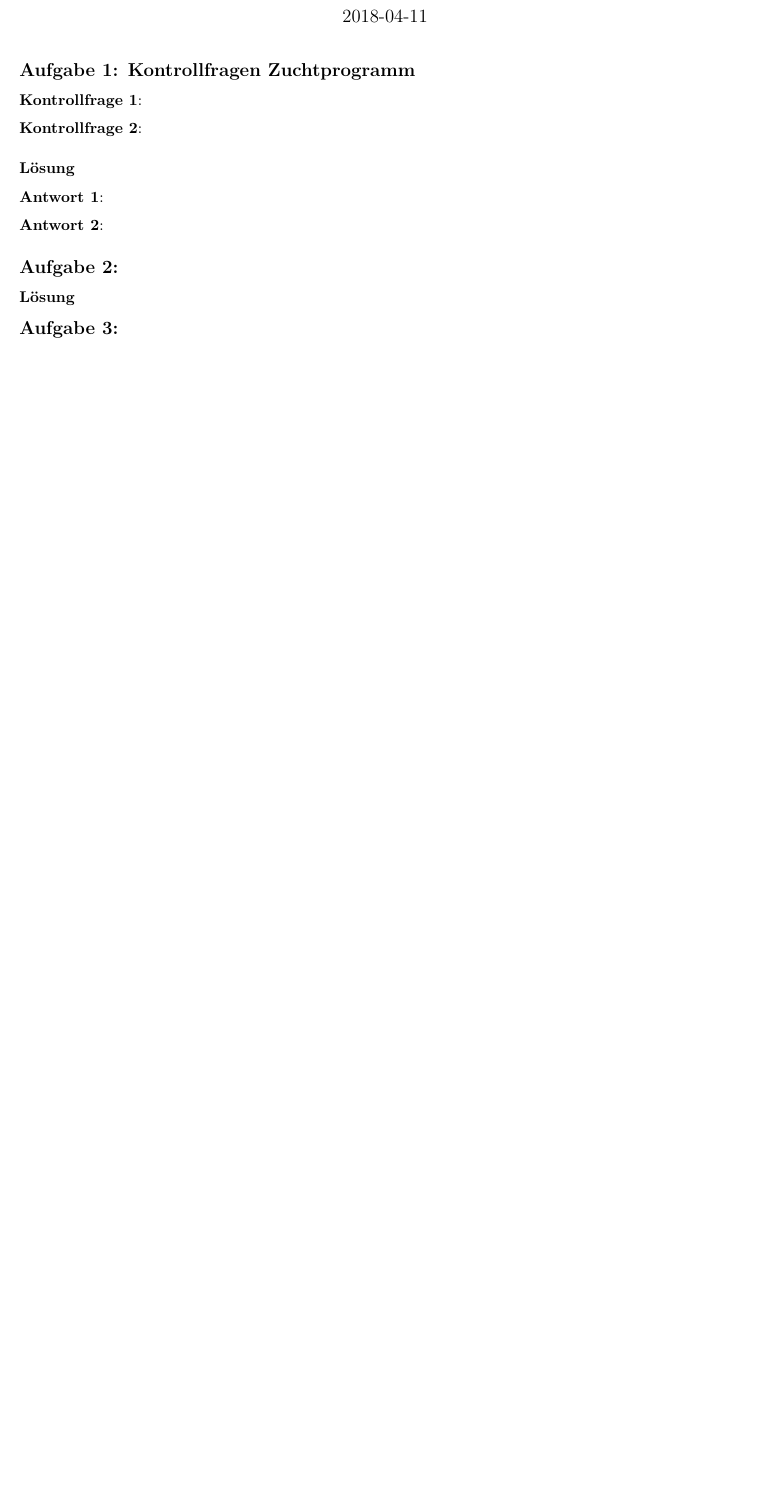
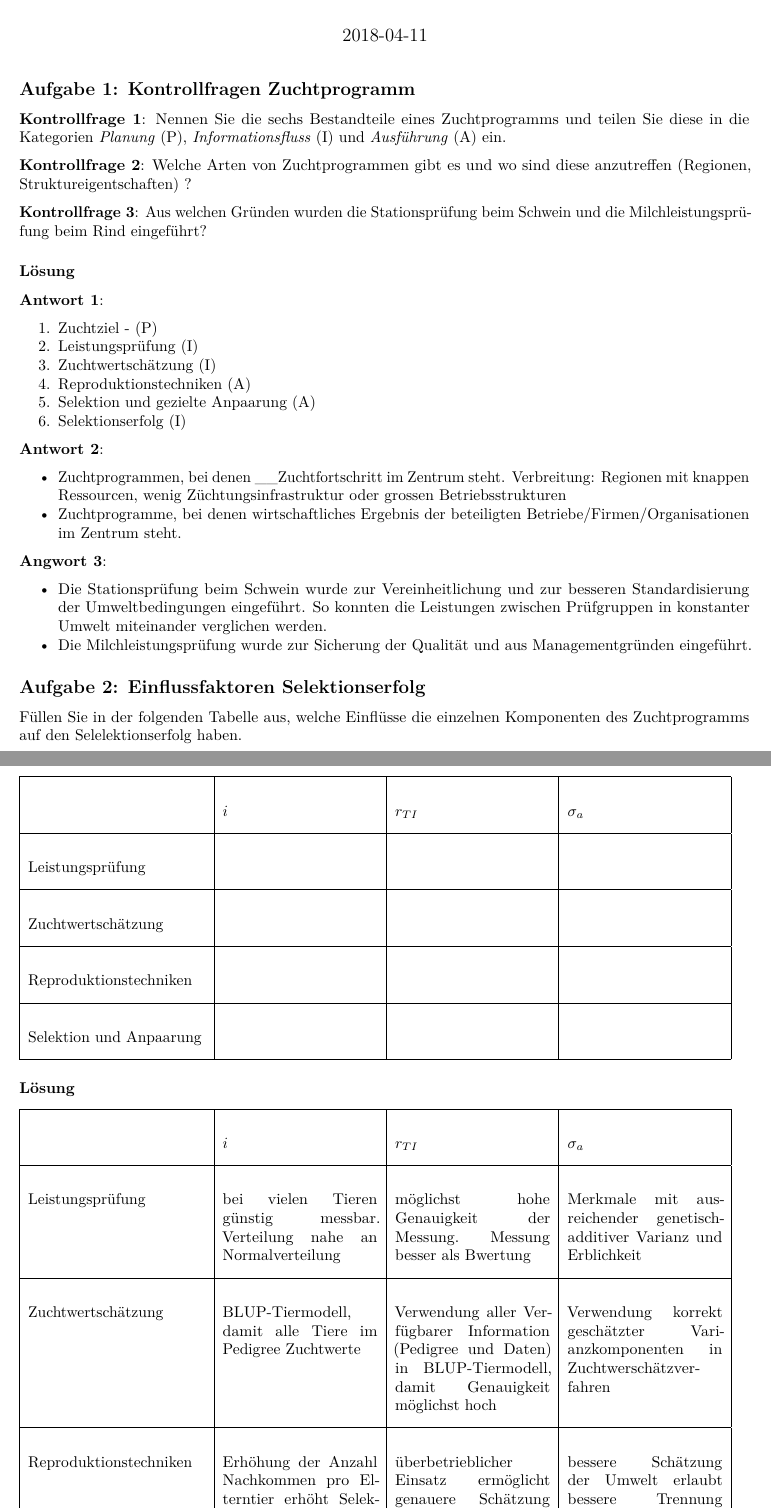
Before and after one commit to charlotte-ngs/GELASMFS2018, an R Markdown document (sol/w08/gel_w08_l01.Rmd): part of the page before the commit and two parts of pages 1 and 2 of 3 after it, the two joined at a grey line, cut so that both start at the same text, the shorter picture padded with empty space. Rendered offline with R 4.5, knitr and Pandoc, then LaTeX, with nearby package versions.

Commit message:
Started sol for w08

```diff
--- a/sol/w08/gel_w08_l01.Rmd
+++ b/sol/w08/gel_w08_l01.Rmd
@@ -17,15 +17,35 @@
 
 ## Aufgabe 1: Kontrollfragen Zuchtprogramm
 
-__Kontrollfrage 1__:
+__Kontrollfrage 1__: Nennen Sie die sechs Bestandteile eines Zuchtprogramms und teilen Sie diese in die Kategorien _Planung_ (P), _Informationsfluss_ (I) und _Ausführung_ (A) ein.
 
-__Kontrollfrage 2__:
+__Kontrollfrage 2__: Welche Arten von Zuchtprogrammen gibt es und wo sind diese anzutreffen (Regionen, Struktureigentschaften) ?
+
+__Kontrollfrage 3__: Aus welchen Gründen wurden die Stationsprüfung beim Schwein und die Milchleistungsprüfung beim Rind eingeführt?
 
 ### Lösung
 
 __Antwort 1__:
 
+1. Zuchtziel - (P)
+2. Leistungsprüfung (I)
+3. Zuchtwertschätzung (I)
+4. Reproduktionstechniken (A)
+5. Selektion und gezielte Anpaarung (A)
+6. Selektionserfolg (I)
+
 __Antwort 2__:
 
+* Zuchtprogrammen, bei denen __Zuchtfortschritt im Zentrum steht. Verbreitung: Regionen mit knappen Ressourcen, wenig Züchtungsinfrastruktur oder grossen Betriebsstrukturen
+* Zuchtprogramme, bei denen wirtschaftliches Ergebnis der beteiligten Betriebe/Firmen/Organisationen im Zentrum steht.
 
-## Aufgabe 2:
+__Angwort 3__:
+
+* Die Stationsprüfung beim Schwein wurde zur Vereinheitlichung und zur besseren Standardisierung der Umweltbedingungen eingeführt. So konnten die Leistungen zwischen Prüfgruppen in konstanter Umwelt miteinander verglichen werden.
+* Die Milchleistungsprüfung wurde zur Sicherung der Qualität und aus Managementgründen eingeführt.
+
+
+## Aufgabe 2: Einflussfaktoren Selektionserfolg
+Füllen Sie in der folgenden Tabelle aus, welche Einflüsse die einzelnen Komponenten des Zuchtprogramms auf den Selelektionserfolg haben.
+
+\renewcommand{\arraystretch}{3.0}
@@ -32,3 +57,12 @@
+Leistungsprüfung         &        &            &             \\
+\hline
+Zuchtwertschätzung       &        &            &             \\
+\hline
+Reproduktionstechniken   &        &            &             \\
+\hline
+Selektion und Anpaarung  &        &            &             \\
+\hline
+\end{tabular}
 
 
 ### Lösung
@@ -35,0 +73,14 @@
+\hline
+           &   $i$  &  $r_{TI}$  &  $\sigma_a$ \\
+\hline
+Leistungsprüfung         &  bei vielen Tieren günstig messbar. Verteilung nahe an Normalverteilung
+                         &  möglichst hohe Genauigkeit der Messung. Messung besser als Bwertung
+                         &  Merkmale mit ausreichender genetisch-additiver Varianz und Erblichkeit \\
+\hline
+Zuchtwertschätzung       &  BLUP-Tiermodell, damit alle Tiere im Pedigree Zuchtwerte
+                         &  Verwendung aller Verfügbarer Information (Pedigree und Daten) in BLUP-Tiermodell, damit Genauigkeit möglichst hoch
+                         &  Verwendung korrekt geschätzter Varianzkomponenten in Zuchtwerschätzverfahren   \\
+\hline
+Reproduktionstechniken   &  Erhöhung der Anzahl Nachkommen pro Elterntier erhöht Selektionsintensität
+                         &  überbetrieblicher Einsatz ermöglicht genauere Schätzung der Zuchtwerte, da Umwelt besser berücksichtigt
+                         &  bessere Schätzung der Umwelt erlaubt bessere Trennung zwischen genetisch-additiver Varianz und Restvarianz \\
```
Also changed, not shown: cn_gel/02-breedprog.Rmd (+1 -1 lines), index.Rmd (+1 -1 lines), sol/w08/gel_w08_l01.Rmd (28 more changed lines).
